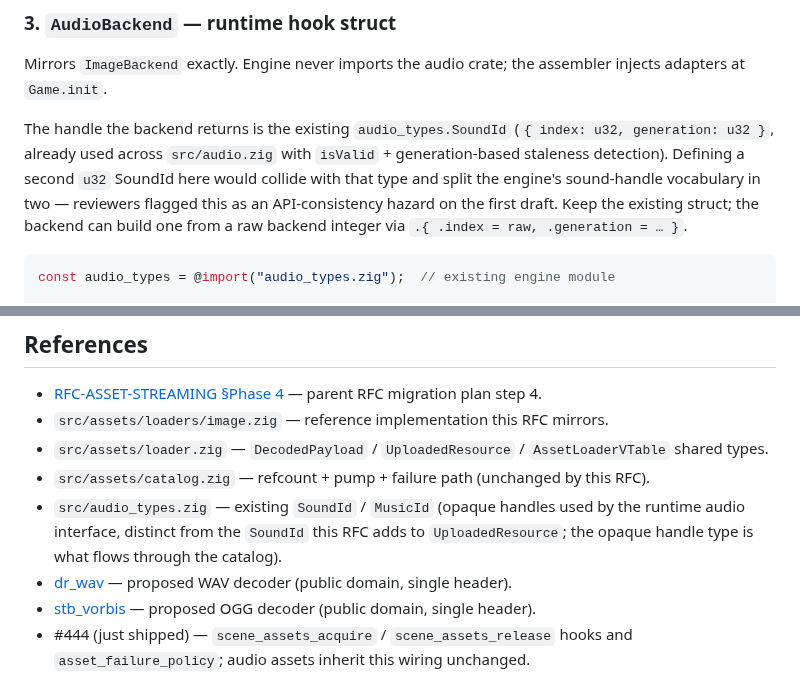
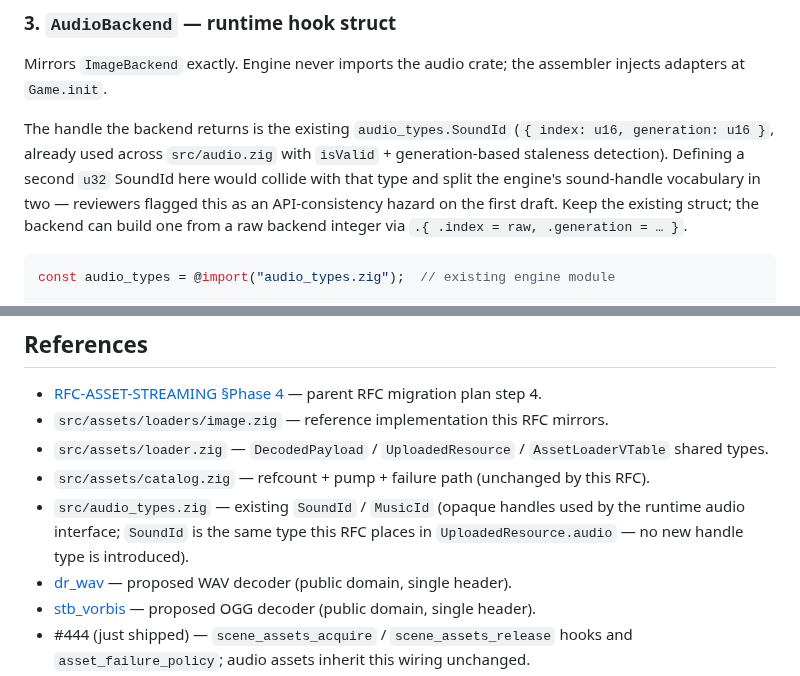
Before and after one commit to labelle-toolkit/labelle-engine, a Markdown page: RFC-AUDIO-LOADER.md, 2 parts joined by grey strips. Drawn GitHub-style.

Commit message:
docs(rfc): fix SoundId field types and clarify references entry
Agent-Logs-Url: https://github.com/labelle-toolkit/labelle-engine/sessions/add5692d-cbed-444e-b987-866beed0a86c

Co-authored-by: apotema <671800+apotema@users.noreply.github.com>

````diff
--- a/RFC-AUDIO-LOADER.md
+++ b/RFC-AUDIO-LOADER.md
@@ -69,7 +69,7 @@ pub const DecodedAudio = struct {
 
 Mirrors `ImageBackend` exactly. Engine never imports the audio crate; the assembler injects adapters at `Game.init`.
 
-The handle the backend returns is the existing `audio_types.SoundId` (`{ index: u32, generation: u32 }`, already used across `src/audio.zig` with `isValid` + generation-based staleness detection). Defining a second `u32` SoundId here would collide with that type and split the engine's sound-handle vocabulary in two — reviewers flagged this as an API-consistency hazard on the first draft. Keep the existing struct; the backend can build one from a raw backend integer via `.{ .index = raw, .generation = … }`.
+The handle the backend returns is the existing `audio_types.SoundId` (`{ index: u16, generation: u16 }`, already used across `src/audio.zig` with `isValid` + generation-based staleness detection). Defining a second `u32` SoundId here would collide with that type and split the engine's sound-handle vocabulary in two — reviewers flagged this as an API-consistency hazard on the first draft. Keep the existing struct; the backend can build one from a raw backend integer via `.{ .index = raw, .generation = … }`.
 
 ```zig
 const audio_types = @import("audio_types.zig");  // existing engine module
@@ -225,7 +225,7 @@ Three landable commits, each green.
 - `src/assets/loaders/image.zig` — reference implementation this RFC mirrors.
 - `src/assets/loader.zig` — `DecodedPayload` / `UploadedResource` / `AssetLoaderVTable` shared types.
 - `src/assets/catalog.zig` — refcount + pump + failure path (unchanged by this RFC).
-- `src/audio_types.zig` — existing `SoundId` / `MusicId` (opaque handles used by the runtime audio interface, distinct from the `SoundId` this RFC adds to `UploadedResource`; the opaque handle type is what flows through the catalog).
+- `src/audio_types.zig` — existing `SoundId` / `MusicId` (opaque handles used by the runtime audio interface; `SoundId` is the same type this RFC places in `UploadedResource.audio` — no new handle type is introduced).
 - [dr_wav](https://github.com/mackron/dr_libs) — proposed WAV decoder (public domain, single header).
 - [stb_vorbis](https://github.com/nothings/stb) — proposed OGG decoder (public domain, single header).
 - #444 (just shipped) — `scene_assets_acquire` / `scene_assets_release` hooks and `asset_failure_policy`; audio assets inherit this wiring unchanged.
````
